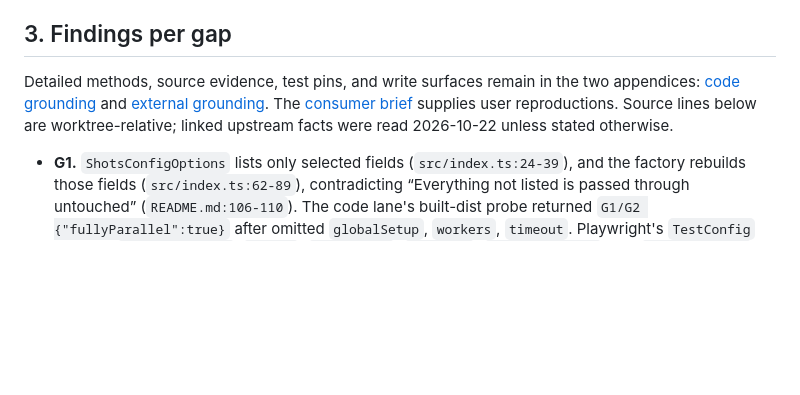
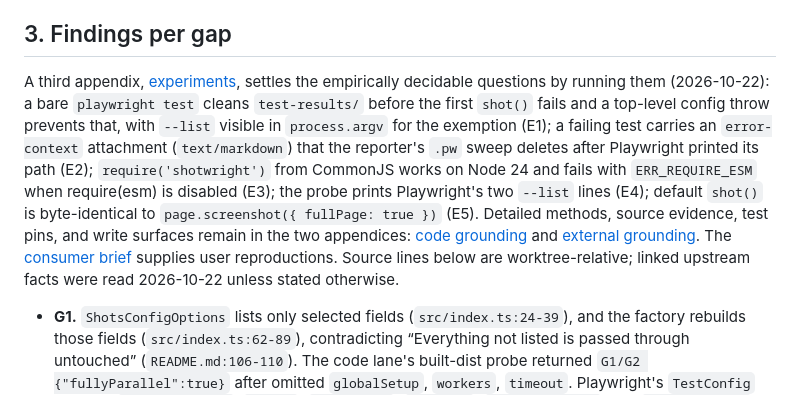
Before and after one commit to hestonhamilton/shotwright, a Markdown page: docs/shotwright-746.28.1-research.md, the part around the change. Drawn GitHub-style; blank space fills up the shorter version.

Commit message:
shotwright-746.28.1: R — experiments appendix (G8 cleanup order, G4 attachments, CJS require, probe noise, fullPage bytes)

```diff
--- a/docs/shotwright-746.28.1-research.md
+++ b/docs/shotwright-746.28.1-research.md
@@ -37,7 +37,7 @@ Preserve byte-identical captures for equivalent screenshot arguments (the brief
 
 ## 3. Findings per gap
 
-Detailed methods, source evidence, test pins, and write surfaces remain in the two appendices: [code grounding](shotwright-746.28.1-research-code.md) and [external grounding](shotwright-746.28.1-research-external.md). The [consumer brief](shotwright-746.28-consumer-brief.md) supplies user reproductions. Source lines below are worktree-relative; linked upstream facts were read 2026-10-22 unless stated otherwise.
+A third appendix, [experiments](shotwright-746.28.1-experiments.md), settles the empirically decidable questions by running them (2026-10-22): a bare `playwright test` cleans `test-results/` before the first `shot()` fails and a top-level config throw prevents that, with `--list` visible in `process.argv` for the exemption (E1); a failing test carries an `error-context` attachment (`text/markdown`) that the reporter's `.pw` sweep deletes after Playwright printed its path (E2); `require('shotwright')` from CommonJS works on Node 24 and fails with `ERR_REQUIRE_ESM` when require(esm) is disabled (E3); the probe prints Playwright's two `--list` lines (E4); default `shot()` is byte-identical to `page.screenshot({ fullPage: true })` (E5). Detailed methods, source evidence, test pins, and write surfaces remain in the two appendices: [code grounding](shotwright-746.28.1-research-code.md) and [external grounding](shotwright-746.28.1-research-external.md). The [consumer brief](shotwright-746.28-consumer-brief.md) supplies user reproductions. Source lines below are worktree-relative; linked upstream facts were read 2026-10-22 unless stated otherwise.
 
 - **G1.** `ShotsConfigOptions` lists only selected fields (`src/index.ts:24-39`), and the factory rebuilds those fields (`src/index.ts:62-89`), contradicting “Everything not listed is passed through untouched” (`README.md:106-110`). The code lane's built-dist probe returned `G1/G2 {"fullyParallel":true}` after omitted `globalSetup`, `workers`, `timeout`. Playwright's `TestConfig` also has `globalTeardown`, `expect`, `testIgnore`, `metadata`, `preserveOutput`, and `retryStrategy` ([TestConfig](https://playwright.dev/docs/api/class-testconfig)); the `Omit` type shape is a project design, not an upstream prescription.
 - **G2.** `fullyParallel: true` is fixed in `src/index.ts:65`, absent from options at `:24-39`; `test/unit/factory.test.ts:16-28` pins it. Playwright defaults to tests in one file running in order; `test.describe.configure({ mode: 'serial' })` also skips subsequent tests after failure and retries the group together ([TestConfig](https://playwright.dev/docs/api/class-testconfig), [Retries](https://playwright.dev/docs/test-retries)). The consumer's actual host interleaving was not rerun by the code lane.
```
Also changed, not shown: docs/shotwright-746.28.1-experiments.md (added, +325 -0 lines).
